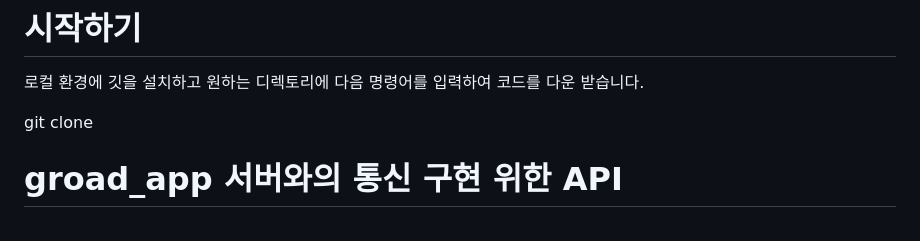
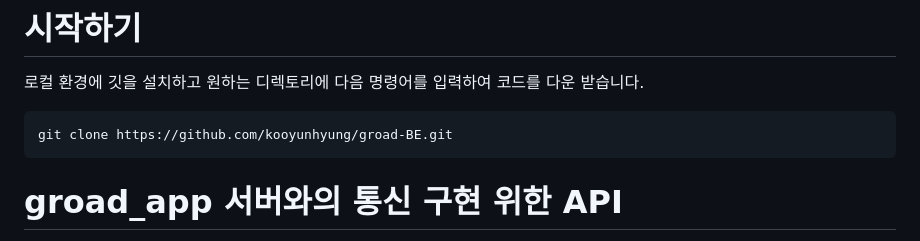
Before and after one commit to kooyunhyung/groad-BE, a Markdown page: README.md, the part around the change. Drawn GitHub-style.

```diff
--- a/README.md
+++ b/README.md
@@ -5,7 +5,8 @@
 # 시작하기
   로컬 환경에 깃을 설치하고 원하는 디렉토리에 다음 명령어를 입력하여 코드를 다운 받습니다.
 
-  git clone
+    git clone https://github.com/kooyunhyung/groad-BE.git
+
 # groad_app 서버와의 통신 구현 위한 API
 
 ▶ 유저정보, 로그인 (GET, POST, UPDATE, DELETE)
```
